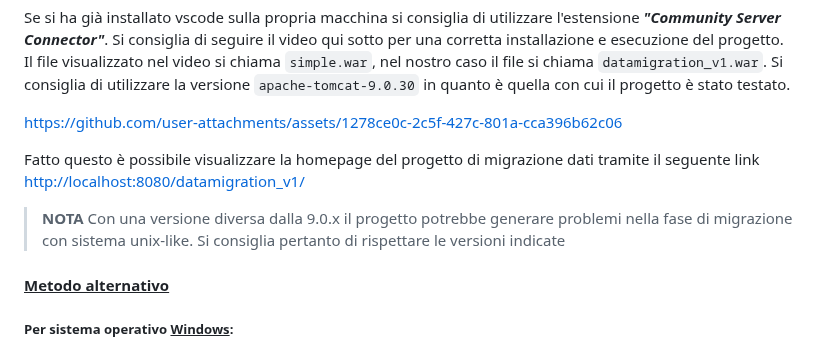
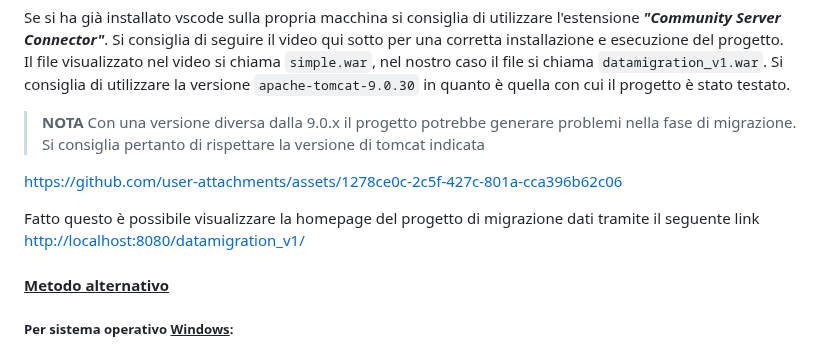
Before and after one commit to giacbusc/DataMigrationPSQL, a Markdown page: README.md, the part around the change. Drawn GitHub-style.

```diff
--- a/README.md
+++ b/README.md
@@ -104,12 +104,13 @@ Se si ha già installato vscode sulla propria macchina si consiglia di utilizzar
 Si consiglia di seguire il video qui sotto per una corretta installazione e esecuzione del progetto.<br>
 Il file visualizzato nel video si chiama `simple.war`, nel nostro caso il file si chiama `datamigration_v1.war`.
 Si consiglia di utilizzare la versione `apache-tomcat-9.0.30` in quanto è quella con cui il progetto è stato testato. <br>
+> **NOTA**
+> Con una versione diversa dalla 9.0.x il progetto potrebbe generare problemi nella fase di migrazione. Si consiglia pertanto di rispettare la versione di tomcat indicata
 
 https://github.com/user-attachments/assets/1278ce0c-2c5f-427c-801a-cca396b62c06
 
 Fatto questo è possibile visualizzare la homepage del progetto di migrazione dati tramite il seguente link [http://localhost:8080/datamigration_v1/](http://localhost:8080/datamigration_v1/)
-> **NOTA**
-> Con una versione diversa dalla 9.0.x il progetto potrebbe generare problemi nella fase di migrazione con sistema unix-like. Si consiglia pertanto di rispettare le versioni indicate
+
 
 #### <ins>Metodo alternativo</ins>
 ##### Per sistema operativo <ins>Windows</ins>:
```
